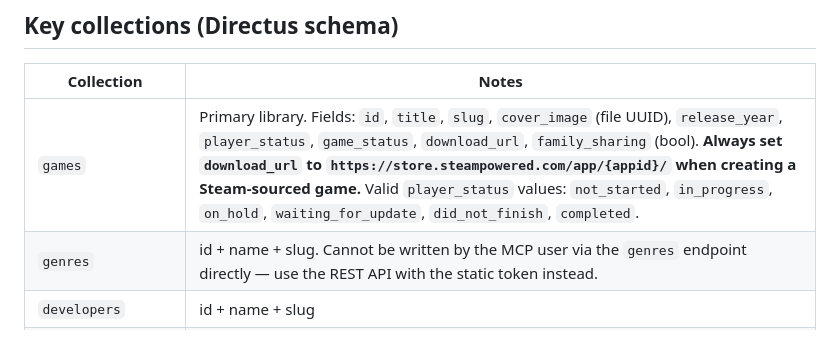
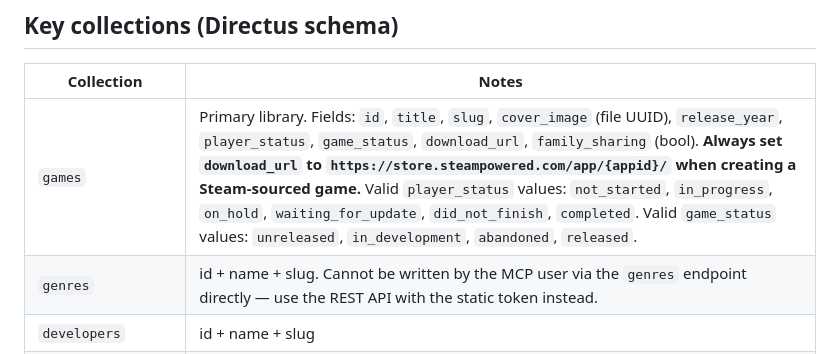
Before and after one commit to jasmeralia/directus-jasmeralia.com, a Markdown page: AGENTS.md, the part around the change. Drawn GitHub-style.

Commit message:
fix: correct Myth of Slayer game_status to in_development; document game_status values (#99)
Co-authored-by: Morgan Blackthorne <morgan@windsofstorm.net>
Co-authored-by: Claude Sonnet 4.6 <noreply@anthropic.com>

```diff
--- a/AGENTS.md
+++ b/AGENTS.md
@@ -19,7 +19,7 @@ Copy `.mcp.json.example` to `.mcp.json` at the repo root and fill in all `<VALUE
 
 | Collection | Notes |
 |---|---|
-| `games` | Primary library. Fields: `id`, `title`, `slug`, `cover_image` (file UUID), `release_year`, `player_status`, `game_status`, `download_url`, `family_sharing` (bool). **Always set `download_url` to `https://store.steampowered.com/app/{appid}/` when creating a Steam-sourced game.** Valid `player_status` values: `not_started`, `in_progress`, `on_hold`, `waiting_for_update`, `did_not_finish`, `completed`. |
+| `games` | Primary library. Fields: `id`, `title`, `slug`, `cover_image` (file UUID), `release_year`, `player_status`, `game_status`, `download_url`, `family_sharing` (bool). **Always set `download_url` to `https://store.steampowered.com/app/{appid}/` when creating a Steam-sourced game.** Valid `player_status` values: `not_started`, `in_progress`, `on_hold`, `waiting_for_update`, `did_not_finish`, `completed`. Valid `game_status` values: `unreleased`, `in_development`, `abandoned`, `released`. |
 | `genres` | id + name + slug. Cannot be written by the MCP user via the `genres` endpoint directly — use the REST API with the static token instead. |
 | `developers` | id + name + slug |
 | `games_genres` | Junction: `games_id`, `genres_id`. Unique constraint on `(games_id, genres_id)` applied. |
```
